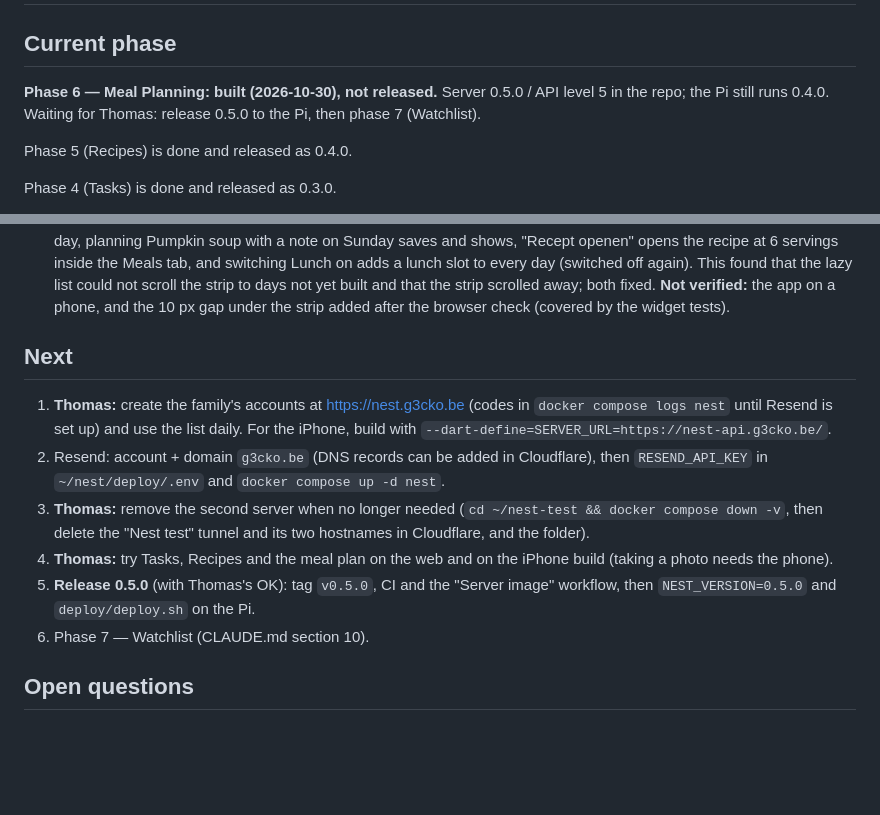
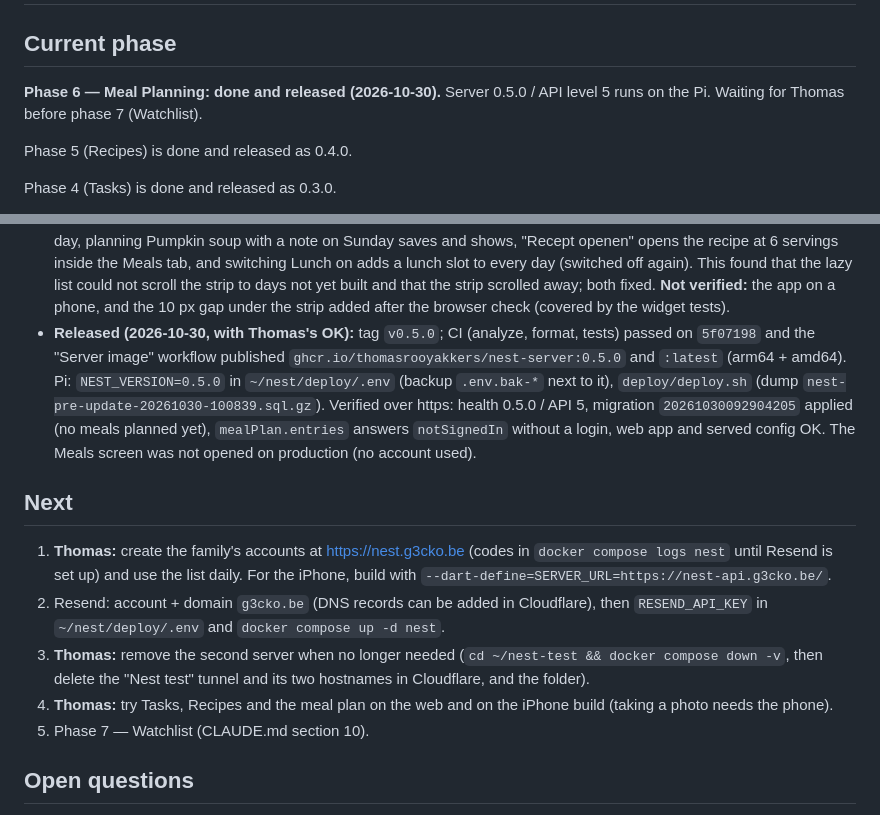
Before and after one commit to ThomasRooyakkers/Nest, a Markdown page: docs/STATUS.md, 2 parts joined by grey strips. GitHub-like rendering; blank space fills up the shorter version.

Commit message:
docs: 0.5.0 released to the Pi
Co-Authored-By: Claude Opus 5.5 <noreply@anthropic.com>

```diff
--- a/docs/STATUS.md
+++ b/docs/STATUS.md
@@ -2,9 +2,8 @@
 
 ## Current phase
 
-**Phase 6 — Meal Planning: built (2026-10-30), not released.** Server 0.5.0 /
-API level 5 in the repo; the Pi still runs 0.4.0. Waiting for Thomas: release
-0.5.0 to the Pi, then phase 7 (Watchlist).
+**Phase 6 — Meal Planning: done and released (2026-10-30).** Server 0.5.0 /
+API level 5 runs on the Pi. Waiting for Thomas before phase 7 (Watchlist).
 
 Phase 5 (Recipes) is done and released as 0.4.0.
 
@@ -519,6 +518,16 @@ sections 1, 3 (rule 6), 4, 5, 6, 7, 9 and 10 were updated accordingly.
   scroll the strip to days not yet built and that the strip scrolled away;
   both fixed. **Not verified:** the app on a phone, and the 10 px gap under
   the strip added after the browser check (covered by the widget tests).
+- **Released (2026-10-30, with Thomas's OK):** tag `v0.5.0`; CI (analyze,
+  format, tests) passed on `5f07198` and the "Server image" workflow
+  published `ghcr.io/thomasrooyakkers/nest-server:0.5.0` and `:latest`
+  (arm64 + amd64). Pi: `NEST_VERSION=0.5.0` in `~/nest/deploy/.env` (backup
+  `.env.bak-*` next to it), `deploy/deploy.sh` (dump
+  `nest-pre-update-20261030-100839.sql.gz`). Verified over https: health
+  0.5.0 / API 5, migration `20261030092904205` applied (no meals planned
+  yet), `mealPlan.entries` answers `notSignedIn` without a login, web app and
+  served config OK. The Meals screen was not opened on production (no
+  account used).
 
 ## Next
 
@@ -532,9 +541,7 @@ sections 1, 3 (rule 6), 4, 5, 6, 7, 9 and 10 were updated accordingly.
    tunnel and its two hostnames in Cloudflare, and the folder).
 4. **Thomas:** try Tasks, Recipes and the meal plan on the web and on the
    iPhone build (taking a photo needs the phone).
-5. **Release 0.5.0** (with Thomas's OK): tag `v0.5.0`, CI and the "Server
-   image" workflow, then `NEST_VERSION=0.5.0` and `deploy/deploy.sh` on the Pi.
-6. Phase 7 — Watchlist (CLAUDE.md section 10).
+5. Phase 7 — Watchlist (CLAUDE.md section 10).
 
 ## Open questions
 
```
